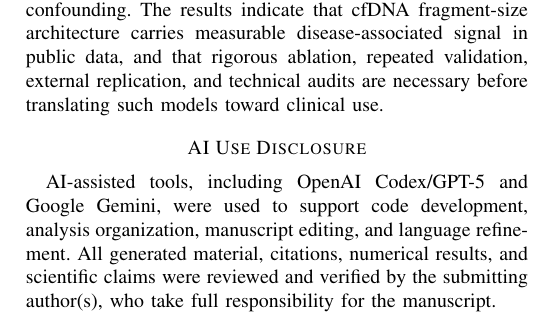
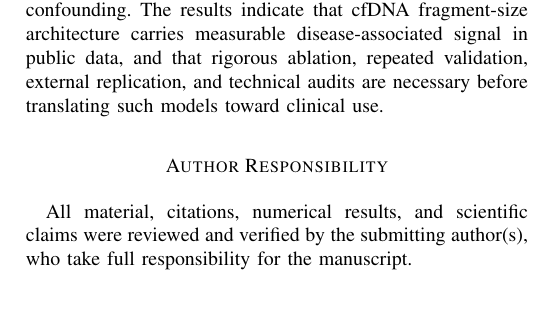
Before and after one commit to aarnavbhat23/MiNAE, a LaTeX paper (MiNAE_FINAL_OVERLEAF_SUBMISSION/main.tex): part of one column of page 7 of 8, cut so that both start at the same text. Compiled offline with pdfLaTeX.

```diff
--- a/MiNAE_FINAL_OVERLEAF_SUBMISSION/main.tex
+++ b/MiNAE_FINAL_OVERLEAF_SUBMISSION/main.tex
@@ -304,8 +304,8 @@
 \section{Conclusion}
 MiNAE is a reproducible public-data framework for evaluating cfDNA fragmentomics in HCC detection. In a patient-level held-out validation design, fragment-size features distinguished HCC from cirrhosis and hepatitis B controls with strong but preliminary performance. External liver-disease fragment-length replication supported the presence of fragmentomic signal but also demonstrated substantial technical confounding. The results indicate that cfDNA fragment-size architecture carries measurable disease-associated signal in public data, and that rigorous ablation, repeated validation, external replication, and technical audits are necessary before translating such models toward clinical use.
 
-\section*{AI Use Disclosure}
-AI-assisted tools, including OpenAI Codex/GPT-5 and Google Gemini, were used to support code development, analysis organization, manuscript editing, and language refinement. All generated material, citations, numerical results, and scientific claims were reviewed and verified by the submitting author(s), who take full responsibility for the manuscript.
+\section*{Author Responsibility}
+All material, citations, numerical results, and scientific claims were reviewed and verified by the submitting author(s), who take full responsibility for the manuscript.
 
 \bibliographystyle{IEEEtran}
 \bibliography{references}
```
